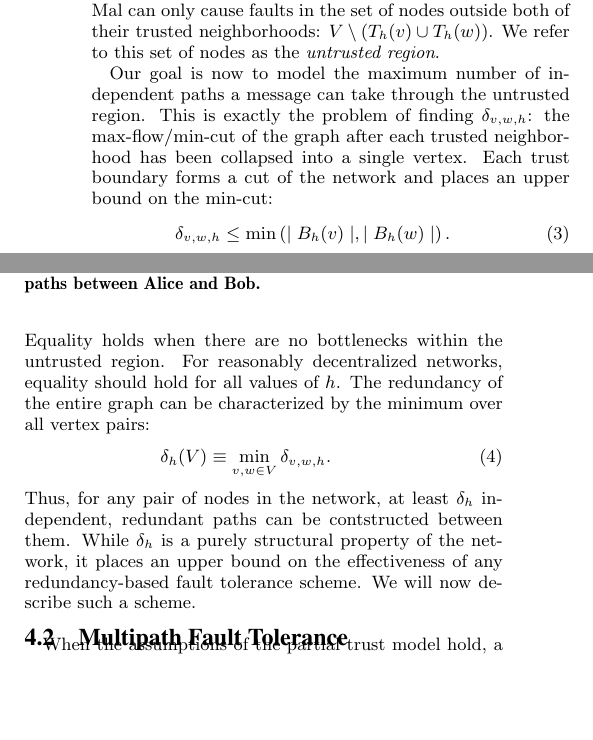
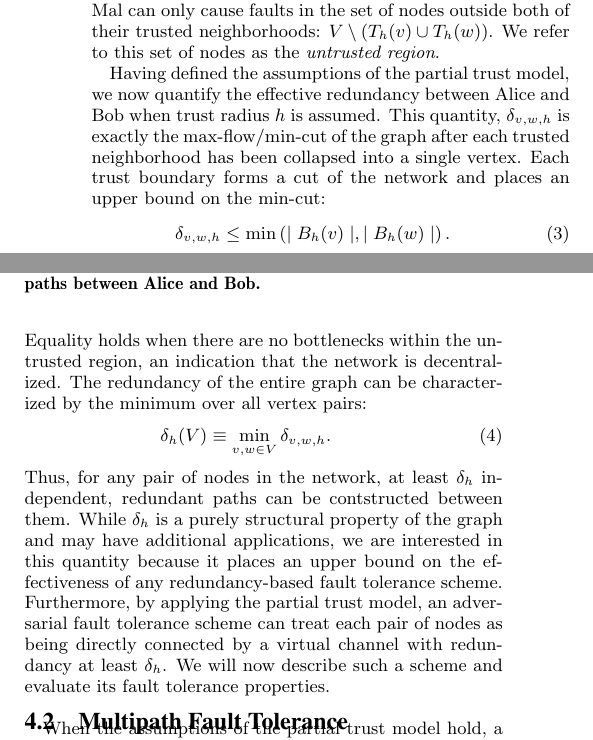
Before and after one commit to elplatt/Paper-Dissertation, a LaTeX paper (wsdm-2017/source/paper.tex): two parts of the columns of page 4 of 9 before the commit and two parts of the columns of page 4 of 10 after it, joined at a grey line, cut so that both start at the same text, the shorter picture padded with empty space. Compiled offline with pdfLaTeX.

Commit message:
Finish revising partial trust.

```diff
--- a/wsdm-2017/source/paper.tex
+++ b/wsdm-2017/source/paper.tex
@@ -607,9 +607,10 @@ Mal can only cause faults in the set of nodes outside both of their trusted
 neighborhoods: $V \setminus \left(T_h(v) \cup T_h(w)\right)$.
 We refer to this set of nodes as the {\em untrusted region}.
 
-Our goal is now to model the maximum number of independent paths a message
-can take through the untrusted region.
-This is exactly the problem of finding $\delta_{v,w,h}$: the max-flow/min-cut of
+Having defined the assumptions of the partial trust model,
+we now quantify the effective redundancy between Alice and Bob
+when trust radius $h$ is assumed.
+This quantity, $\delta_{v,w,h}$ is exactly the max-flow/min-cut of
 the graph after each trusted neighborhood has been
 collapsed into a single vertex.
 Each trust boundary forms a cut of the network and places an upper bound on the
@@ -617,9 +618,8 @@ min-cut:
 \beq
 \delta_{v,w,h} \leq \min\left( \mid B_h(v) \mid, \mid B_h(w) \mid \right).
 \eeq
-Equality holds when there are no bottlenecks within the untrusted region.
-For reasonably decentralized networks, equality should hold for all
-values of $h$.
+Equality holds when there are no bottlenecks within the untrusted region,
+an indication that the network is decentralized.
 The redundancy of the entire graph can be characterized by the minimum over
 all vertex pairs:
 \beq
@@ -627,10 +627,16 @@ all vertex pairs:
 \eeq
 Thus, for any pair of nodes in the network, at least $\delta_h$ independent,
 redundant paths can be contstructed between them.
-While $\delta_h$ is a purely structural property of the network,
+While $\delta_h$ is a purely structural property of the graph and
+may have additional applications,
+we are interested in this quantity because
 it places an upper bound on the effectiveness of any
 redundancy-based fault tolerance scheme.
-We will now describe such a scheme.
+Furthermore, by applying the partial trust model,
+an adversarial fault tolerance scheme can treat each pair of nodes as being
+directly connected by a virtual channel with redundancy at least $\delta_h$.
+We will now describe such a scheme and evaluate its fault
+tolerance properties.
 
 \begin{figure}
 \centerline{\includegraphics[width=2.12in,height=1.46in]{fig-alice_trusted_neigh2}}
```
